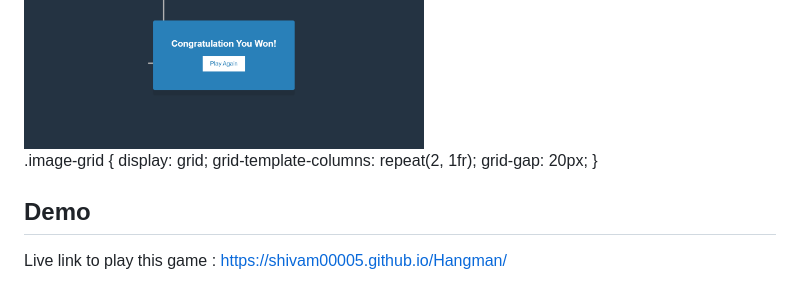
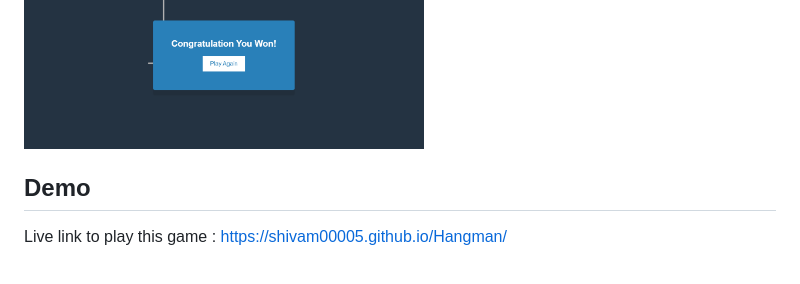
Before and after one commit to shivam00005/Hangman, a Markdown page: README.md, the part around the change. GitHub-like rendering.

```diff
--- a/README.md
+++ b/README.md
@@ -23,11 +23,7 @@ Overall, this version of Hangman is a fun and challenging way to test your vocab
 
 <img src="https://raw.githubusercontent.com/shivam00005/Hangman/master/screenshots/win-game.png" alt="game win" width="400" height="200">
 </div>
-.image-grid {
-    display: grid;
-    grid-template-columns: repeat(2, 1fr);
-    grid-gap: 20px;
-}
+
 
 
 ## Demo
```
